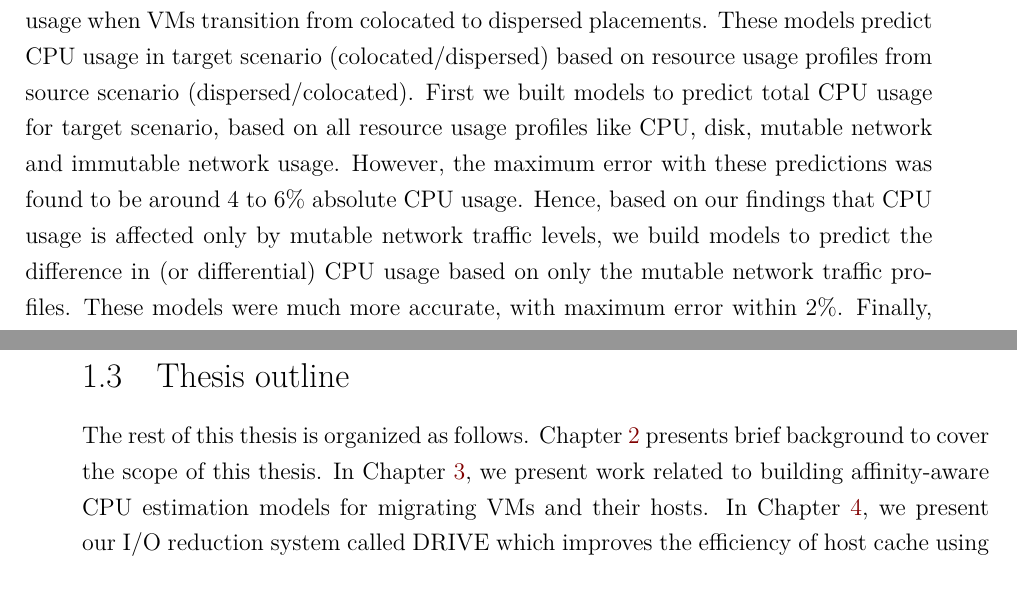
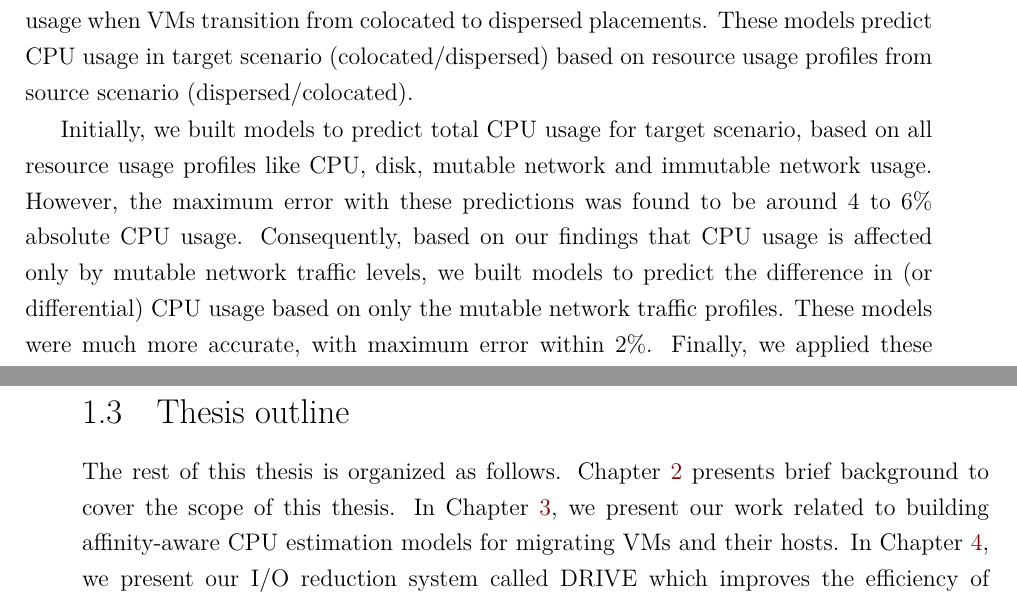
Before and after one commit to sujesha/phd-thesis-2015, a LaTeX thesis (thesis.tex, which reads thesis-intro.tex): two parts of pages 22 and 23 of 195, joined at a grey line, cut so that both start at the same text. The pictures show the PDF file thesis.pdf that the author committed with the source.

Commit message:
Minor edits in thesis intro

```diff
--- a/thesis-intro.tex
+++ b/thesis-intro.tex
@@ -213,12 +213,13 @@ CPU resource usage when VMs transition from colocated to dispersed
 placements. These models predict CPU usage in target
 scenario (colocated/dispersed) based on resource usage profiles
 from source scenario (dispersed/colocated).
-First we built models to predict total CPU usage for target scenario,
+
+Initially, we built models to predict total CPU usage for target scenario,
 based on all resource usage profiles like CPU, disk, mutable network
 and immutable network usage. However, the maximum error with these
 predictions was found to be around 4 to 6\% absolute CPU usage.
-Hence, based on our findings that CPU usage is affected only by
-\textit{mutable} network traffic levels, we build models to
+Consequently, based on our findings that CPU usage is affected only by
+\textit{mutable} network traffic levels, we built models to
 predict the difference in (or differential) CPU usage based on only
 the mutable network traffic profiles. These models were much more
 accurate, with maximum error within 2\%. Finally, we applied these
@@ -289,7 +290,7 @@ implementation are discussed in the Appendix chapters.
 The rest of this thesis is organized as follows.
 Chapter~\ref{chap:thesis-litreview} presents brief background
 to cover the scope of this thesis.
-In Chapter~\ref{chap:thesis-arescue}, we present work
+In Chapter~\ref{chap:thesis-arescue}, we present our work
 related to building affinity-aware CPU estimation\index{Estimation} models
 for migrating VMs and their hosts. In Chapter~\ref{chap:thesis-drive},
 we present our I/O reduction system called DRIVE\index{DRIVE} which
```
Also changed, not shown: thesis-abstract.tex (+1 -1 lines), thesis.pdf.
